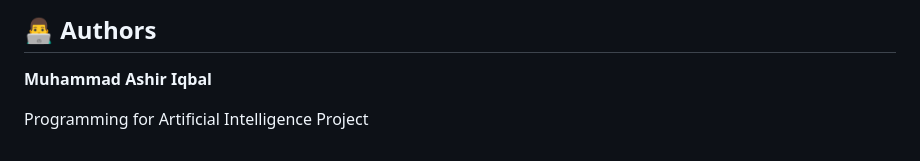
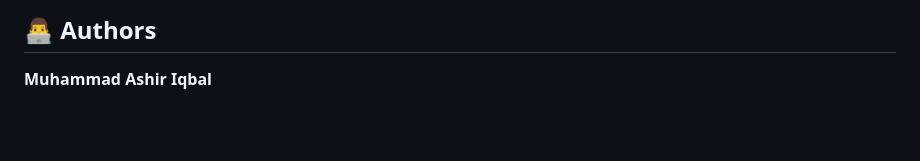
Before and after one commit to ashiriqbal18/Automated-Blog-Posting-Engagement-System, a Markdown page: README.md, the part around the change. Rendered like a GitHub page; blank space fills up the shorter version.

```diff
--- a/README.md
+++ b/README.md
@@ -325,5 +325,3 @@ This project was developed for educational and research purposes. Generated summ
 ## 👨‍💻 Authors
 
 **Muhammad Ashir Iqbal**
-
-Programming for Artificial Intelligence Project
```
